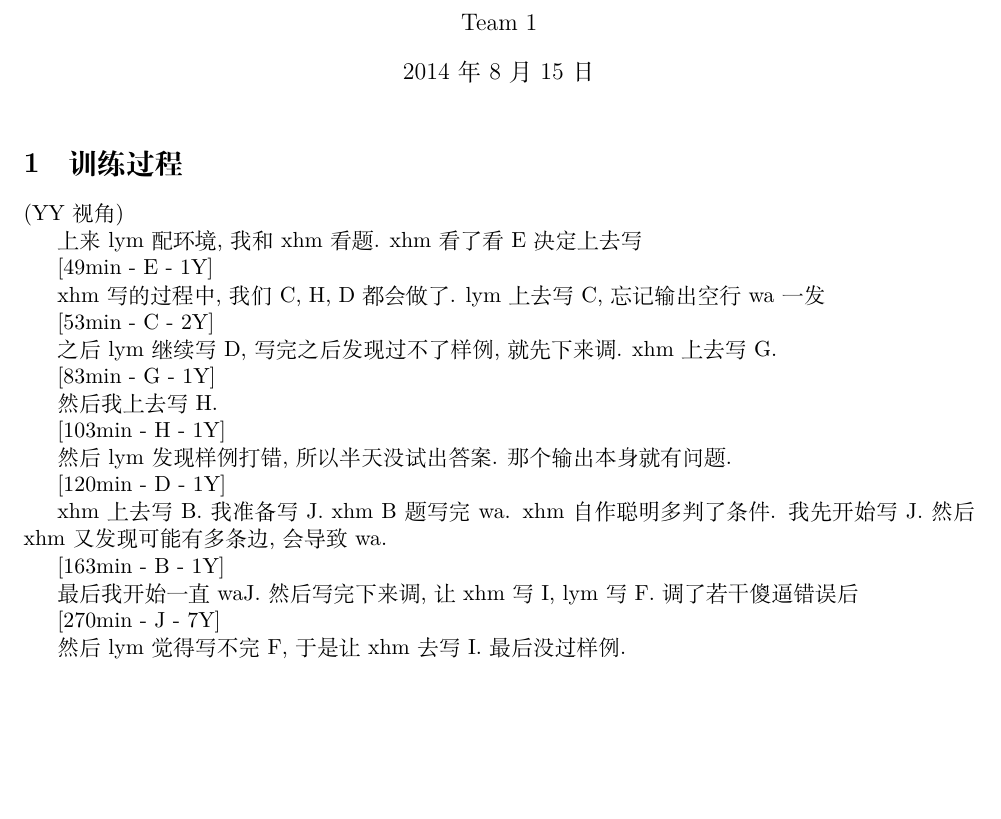
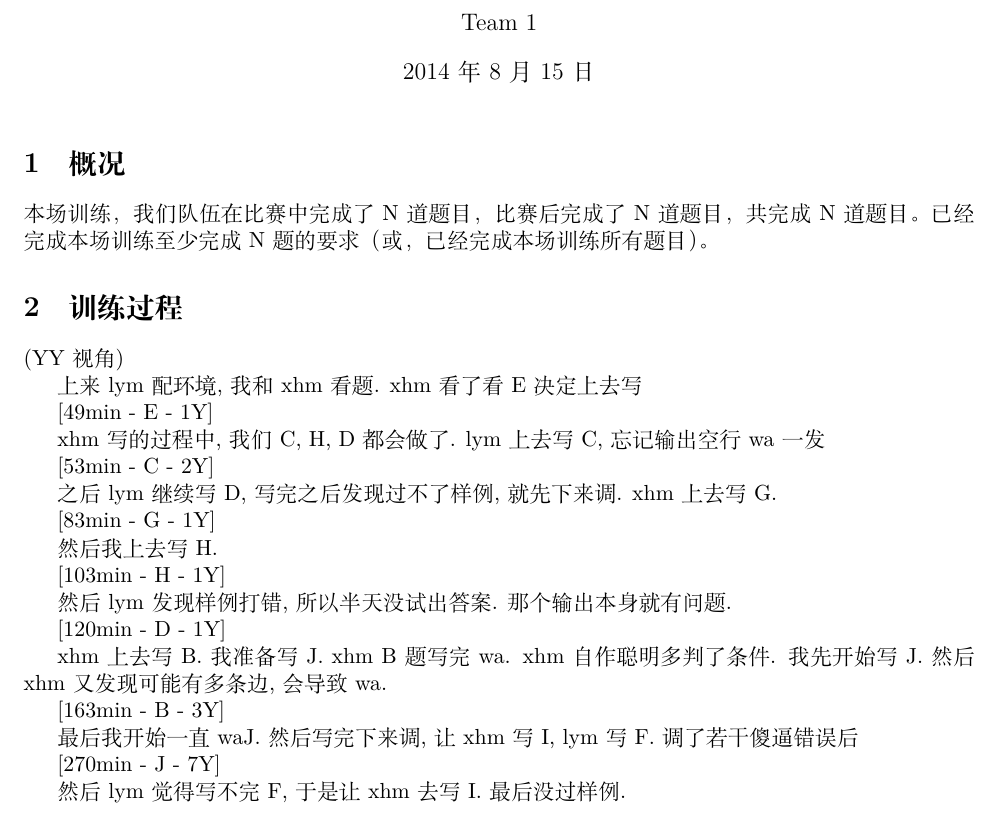
Before and after one commit to CodingYue/acm-icpc, a LaTeX document (acm-summary/tex/Wuhan-Reginal-09.tex): part of the page, cut so that both start at the same text, the shorter picture padded with empty space. Compiled offline with XeLaTeX; a missing font is replaced by an installed copy or a similar font.

Commit message:
fix Wuhan 09

```diff
--- a/acm-summary/tex/Wuhan-Reginal-09.tex
+++ b/acm-summary/tex/Wuhan-Reginal-09.tex
@@ -27,11 +27,9 @@
 
 \maketitle
 
-%\section{概况}
+\section{概况}
 
-%本场训练，我们队伍在比赛中完成了N道题目，比赛后完成了N道题目，共完成N道题目。已经完成本场训练至少完成N题的要求（或，已经完成本场训练所有题目）。
-
-%这里是其他概况。
+本场训练，我们队伍在比赛中完成了N道题目，比赛后完成了N道题目，共完成N道题目。已经完成本场训练至少完成N题的要求（或，已经完成本场训练所有题目）。
 
 \section{训练过程}
 
@@ -59,7 +57,7 @@ xhm写的过程中, 我们C, H, D都会做了. lym上去写C, 忘记输出空行
 
 xhm上去写B. 我准备写J. xhm B题写完wa. xhm自作聪明多判了条件. 我先开始写J. 然后xhm又发现可能有多条边, 会导致wa.
 
-[163min - B - 1Y]
+[163min - B - 3Y]
 
 最后我开始一直waJ. 然后写完下来调, 让xhm写I, lym写F. 调了若干傻逼错误后
 
```
Also changed, not shown: acm-summary/pdf/Wuhan-Reginal-09.pdf.
